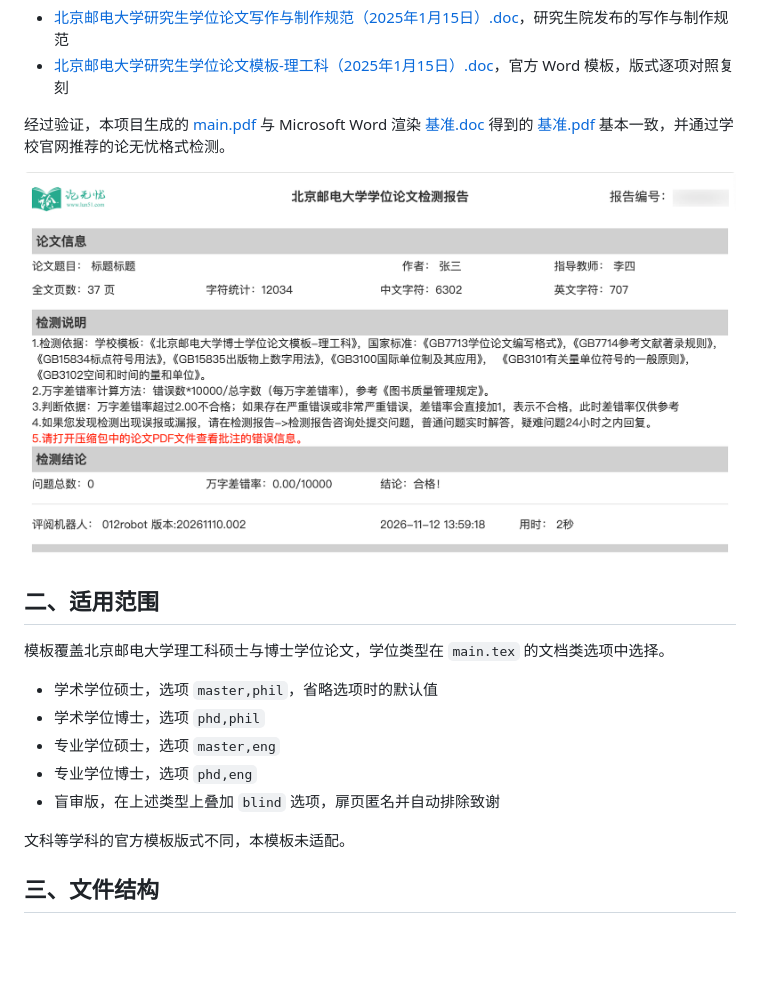
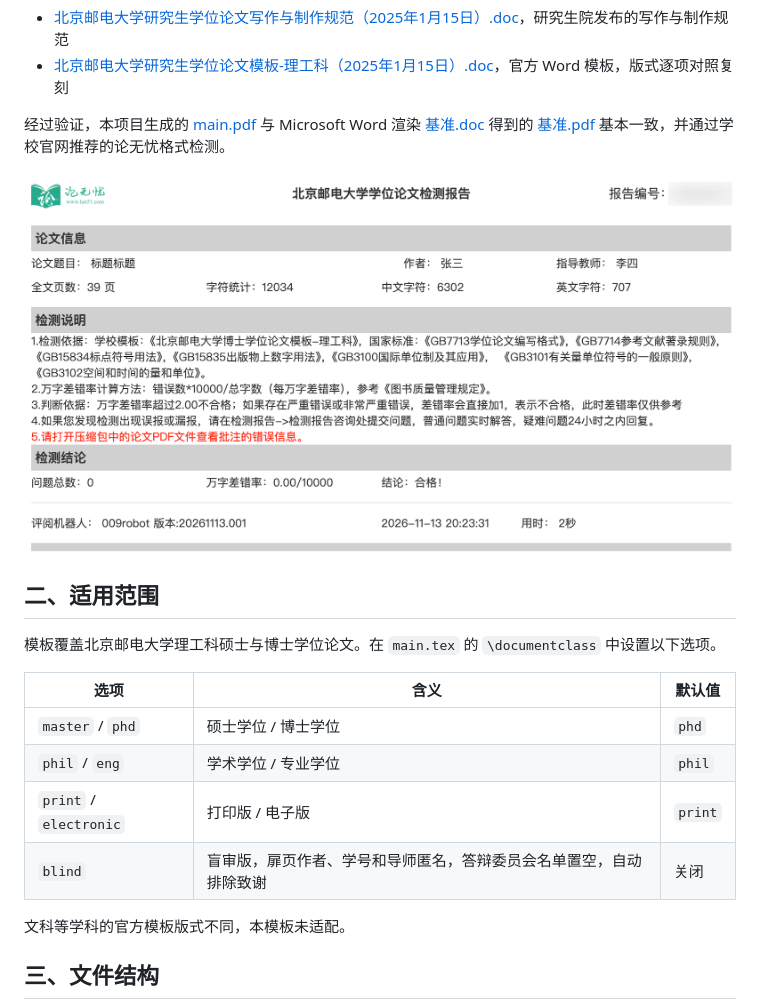
Before and after one commit to ForestsKing/BUPT-Thesis-Template, a Markdown page: README.md, the part around the change. GitHub-like rendering; pictures changed too: materials/report.png; blank space fills up the shorter version.

Commit message:
添加 打印/电子 选项

```diff
--- a/README.md
+++ b/README.md
@@ -15,13 +15,14 @@
 
 ## 二、适用范围
 
-模板覆盖北京邮电大学理工科硕士与博士学位论文，学位类型在 `main.tex` 的文档类选项中选择。
+模板覆盖北京邮电大学理工科硕士与博士学位论文。在 `main.tex` 的 `\documentclass` 中设置以下选项。
 
-- 学术学位硕士，选项 `master,phil`，省略选项时的默认值
-- 学术学位博士，选项 `phd,phil`
-- 专业学位硕士，选项 `master,eng`
-- 专业学位博士，选项 `phd,eng`
-- 盲审版，在上述类型上叠加 `blind` 选项，扉页匿名并自动排除致谢
+| 选项 | 含义 | 默认值 |
+| --- | --- | --- |
+| `master` / `phd` | 硕士学位 / 博士学位 | `phd` |
+| `phil` / `eng` | 学术学位 / 专业学位 | `phil` |
+| `print` / `electronic` | 打印版 / 电子版 | `print` |
+| `blind` | 盲审版，扉页作者、学号和导师匿名，答辩委员会名单置空，自动排除致谢 | 关闭 |
 
 文科等学科的官方模板版式不同，本模板未适配。
 
```
Also changed, not shown: 5 other files.
